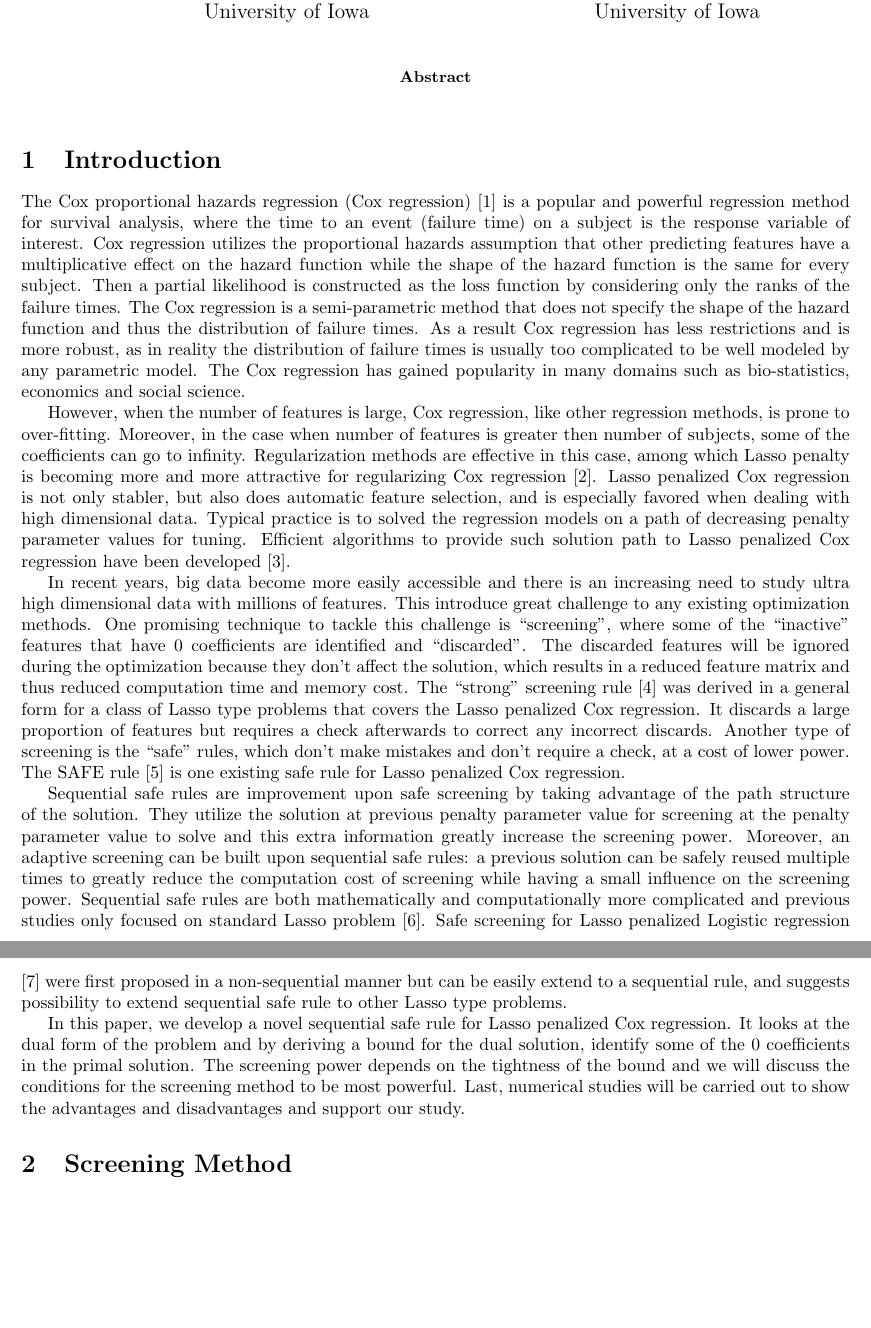
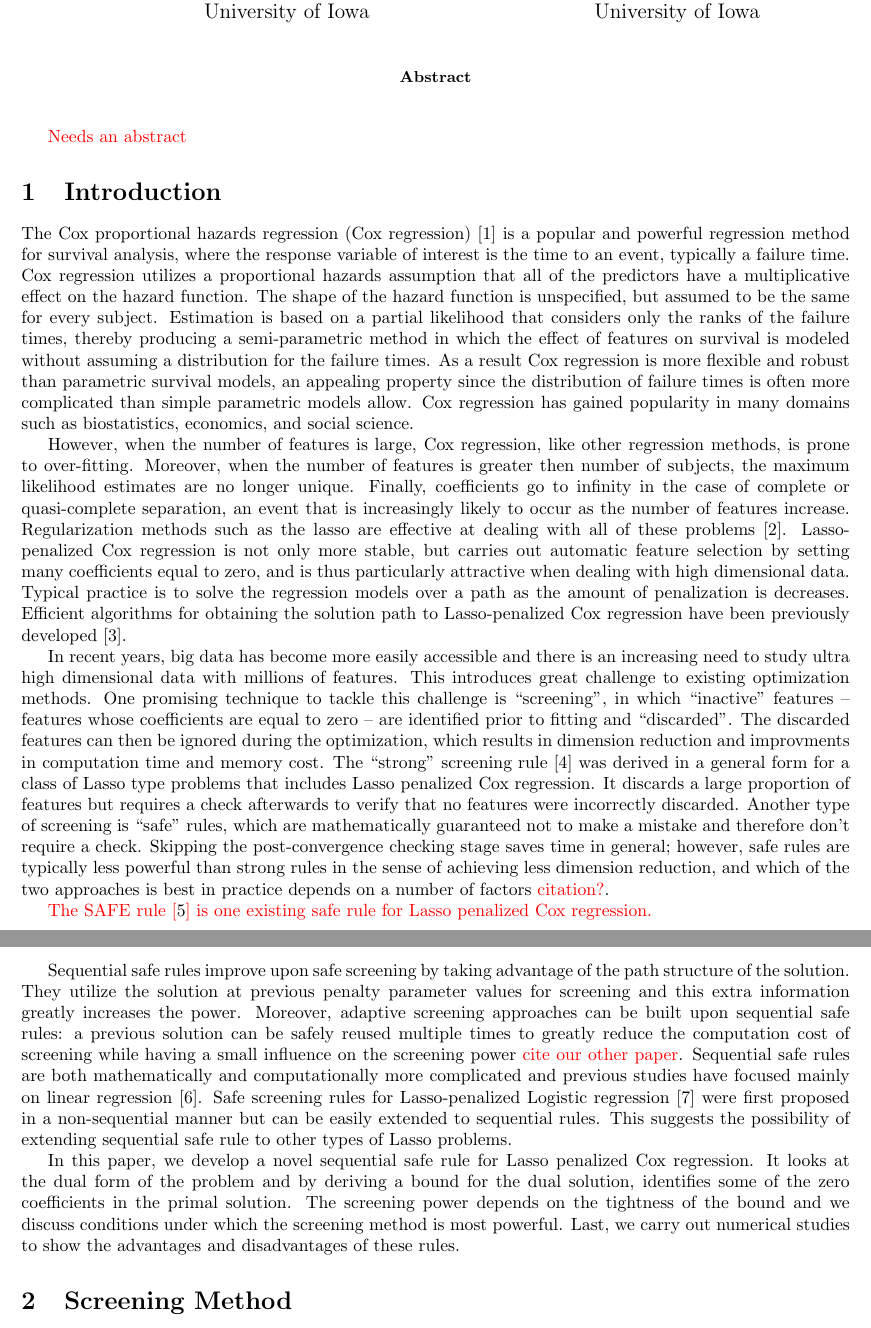
Before and after one commit to CHY-WANG/Cox_Screening, a LaTeX paper (draft_style.tex, which reads main.tex): two parts of pages 1 and 2 of 14, joined at a grey line, cut so that both start at the same text, the shorter picture padded with empty space. Compiled offline with pdfLaTeX.

Commit message:
Edits to introduction

```diff
--- a/draft_style.tex
+++ b/draft_style.tex
@@ -19,7 +19,7 @@
 \newtheorem{theorem}{Theorem}[section]
 \newtheorem{lemma}{Lemma}[section]
 \newtheorem{todo}{To Do}
-\graphicspath{{plots/}}
+\graphicspath{{fig/}}
 \bibliographystyle{unsrt}
 \usepackage{appendix}
 
--- a/main.tex
+++ b/main.tex
@@ -1,16 +1,18 @@
-
+\pb{Needs an abstract}
 
 \section{Introduction}
 
-The Cox proportional hazards regression (Cox regression) \citep{cox1972regression} is a popular and powerful regression method for survival analysis, where the time to an event (failure time) on a subject is the response variable of interest. Cox regression utilizes the proportional hazards assumption that other predicting features have a multiplicative effect on the hazard function while the shape of the hazard function is the same for every subject. Then a partial likelihood is constructed as the loss function by considering only the ranks of the failure times. The Cox regression is a semi-parametric method that does not specify the shape of the hazard function and thus the distribution of failure times. As a result Cox regression has less restrictions and is more robust, as in reality the distribution of failure times is usually too complicated to be well modeled by any parametric model. The Cox regression has gained popularity in many domains such as bio-statistics, economics and social science.
+The Cox proportional hazards regression (Cox regression) \citep{cox1972regression} is a popular and powerful regression method for survival analysis, where the response variable of interest is the time to an event, typically a failure time. Cox regression utilizes a proportional hazards assumption that all of the predictors have a multiplicative effect on the hazard function. The shape of the hazard function is unspecified, but assumed to be the same for every subject. Estimation is based on a partial likelihood that considers only the ranks of the failure times, thereby producing a semi-parametric method in which the effect of features on survival is modeled without assuming a distribution for the failure times. As a result Cox regression is more flexible and robust than parametric survival models, an appealing property since the distribution of failure times is often more complicated than simple parametric models allow. Cox regression has gained popularity in many domains such as biostatistics, economics, and social science.
 
-However, when the number of features is large, Cox regression, like other regression methods, is prone to over-fitting. Moreover, in the case when number of features is greater then number of subjects, some of the coefficients can go to infinity. Regularization methods are effective in this case, among which Lasso penalty is becoming more and more attractive for regularizing Cox regression \citep{tibshirani1997lasso}. Lasso penalized Cox regression is not only stabler, but also does automatic feature selection, and is especially favored when dealing with high dimensional data. Typical practice is to solved the regression models on a path of decreasing penalty parameter values for tuning. Efficient algorithms to provide such solution path to Lasso penalized Cox regression have been developed \citep{simon2011regularization}.
+However, when the number of features is large, Cox regression, like other regression methods, is prone to over-fitting. Moreover, when the number of features is greater then number of subjects, the maximum likelihood estimates are no longer unique. Finally, coefficients go to infinity in the case of complete or quasi-complete separation, an event that is increasingly likely to occur as the number of features increase. Regularization methods such as the lasso are effective at dealing with all of these problems \citep{tibshirani1997lasso}. Lasso-penalized Cox regression is not only more stable, but carries out automatic feature selection by setting many coefficients equal to zero, and is thus particularly attractive when dealing with high dimensional data. Typical practice is to solve the regression models over a path as the amount of penalization is decreases. Efficient algorithms for obtaining the solution path to Lasso-penalized Cox regression have been previously developed \citep{simon2011regularization}.
 
-In recent years, big data become more easily accessible and there is an increasing need to study ultra high dimensional data with millions of features. This introduce great challenge to any existing optimization methods. One promising technique to tackle this challenge is ``screening'', where some of the ``inactive'' features that have 0 coefficients are identified and ``discarded''. The discarded features will be ignored during the optimization because they don't affect the solution, which results in a reduced feature matrix and thus reduced computation time and memory cost. The ``strong'' screening rule \citep{Tibshirani2012} was derived in a general form for a class of Lasso type problems that covers the Lasso penalized Cox regression. It discards a large proportion of features but requires a check afterwards to correct any incorrect discards. Another type of screening is the ``safe'' rules, which don't make mistakes and don't require a check, at a cost of lower power. The SAFE rule \citep{ko2017solving} is one existing safe rule for Lasso penalized Cox regression.
+In recent years, big data has become more easily accessible and there is an increasing need to study ultra high dimensional data with millions of features. This introduces great challenge to existing optimization methods. One promising technique to tackle this challenge is ``screening'', in which ``inactive'' features -- features whose coefficients are equal to zero -- are identified prior to fitting and ``discarded''. The discarded features can then be ignored during the optimization, which results in dimension reduction and improvments in computation time and memory cost. The ``strong'' screening rule \citep{Tibshirani2012} was derived in a general form for a class of Lasso type problems that includes Lasso penalized Cox regression. It discards a large proportion of features but requires a check afterwards to verify that no features were incorrectly discarded. Another type of screening is ``safe'' rules, which are mathematically guaranteed not to make a mistake and therefore don't require a check. Skipping the post-convergence checking stage saves time in general; however, safe rules are typically less powerful than strong rules in the sense of achieving less dimension reduction, and which of the two approaches is best in practice depends on a number of factors \pb{citation?}.
 
-Sequential safe rules are improvement upon safe screening by taking advantage of the path structure of the solution. They utilize the solution at previous penalty parameter value for screening at the penalty parameter value to solve and this extra information greatly increase the screening power. Moreover, an adaptive screening can be built upon sequential safe rules: a previous solution can be safely reused multiple times to greatly reduce the computation cost of screening while having a small influence on the screening power. Sequential safe rules are both mathematically and computationally more complicated and previous studies only focused on standard Lasso problem \citep{wang2013lasso}. Safe screening for Lasso penalized Logistic regression \citep{wang2014safe} were first proposed in a non-sequential manner but can be easily extend to a sequential rule, and suggests possibility to extend sequential safe rule to other Lasso type problems.
+\pb{The SAFE rule \citep{ko2017solving} is one existing safe rule for Lasso penalized Cox regression.}
 
-In this paper, we develop a novel sequential safe rule for Lasso penalized Cox regression. It looks at the dual form of the problem and by deriving a bound for the dual solution, identify some of the 0 coefficients in the primal solution. The screening power depends on the tightness of the bound and we will discuss the conditions for the screening method to be most powerful. Last, numerical studies will be carried out to show the advantages and disadvantages and support our study.
+Sequential safe rules improve upon safe screening by taking advantage of the path structure of the solution. They utilize the solution at previous penalty parameter values for screening and this extra information greatly increases the power. Moreover, adaptive screening approaches can be built upon sequential safe rules: a previous solution can be safely reused multiple times to greatly reduce the computation cost of screening while having a small influence on the screening power \pb{cite our other paper}. Sequential safe rules are both mathematically and computationally more complicated and previous studies have focused mainly on linear regression \citep{wang2013lasso}. Safe screening rules for Lasso-penalized Logistic regression \citep{wang2014safe} were first proposed in a non-sequential manner but can be easily extended to sequential rules.  This suggests the possibility of extending sequential safe rule to other types of Lasso problems.
+
+In this paper, we develop a novel sequential safe rule for Lasso penalized Cox regression. It looks at the dual form of the problem and by deriving a bound for the dual solution, identifies some of the zero coefficients in the primal solution. The screening power depends on the tightness of the bound and we discuss conditions under which the screening method is most powerful. Last, we carry out numerical studies to show the advantages and disadvantages of these rules.
 
 \section{Screening Method}
 \subsection{Problem Definition}
```
Also changed, not shown: ref.bib (+8 -4 lines), Makefile, fig/alpha.pdf (renamed from alpha.pdf), fig/coxsim.pdf (renamed from coxsim.pdf), fig/interval.pdf (renamed from interval.pdf), 1 other file.
